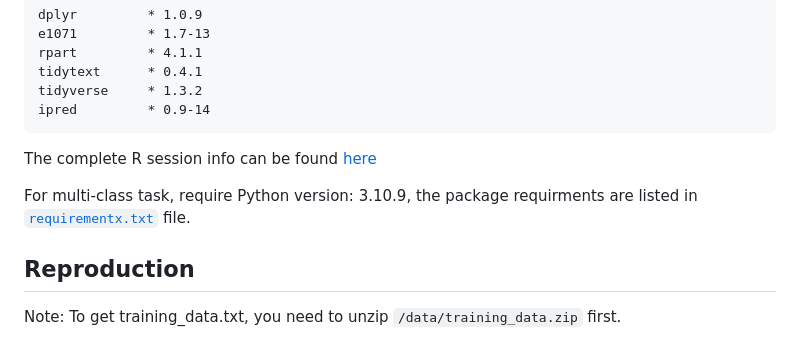
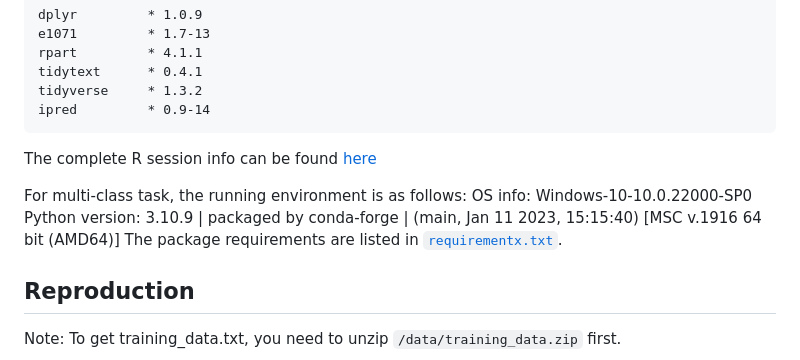
Before and after one commit to yifdai/Biostat-626-mid1, a Markdown page: README.md, the part around the change. Drawn GitHub-style.

````diff
--- a/README.md
+++ b/README.md
@@ -17,7 +17,10 @@ ipred         * 0.9-14
 ```
 The complete R session info can be found [here](session_info/R_session_info.txt)
 
-For multi-class task, require Python version: 3.10.9, the package requirments are listed in [```requirementx.txt```](session_info/requirements.txt) file.
+For multi-class task, the running environment is as follows:
+OS info: Windows-10-10.0.22000-SP0
+Python version: 3.10.9 | packaged by conda-forge | (main, Jan 11 2023, 15:15:40) [MSC v.1916 64 bit (AMD64)]
+The package requirements are listed in [```requirementx.txt```](session_info/requirements.txt).
 
 ## Reproduction
 Note: To get training_data.txt, you need to unzip ```/data/training_data.zip``` first.
````
